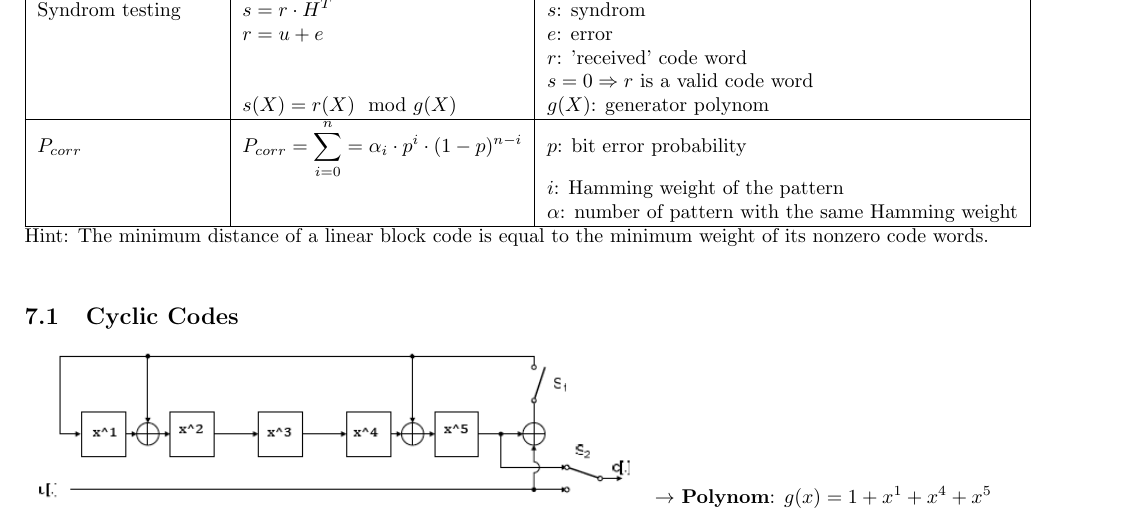
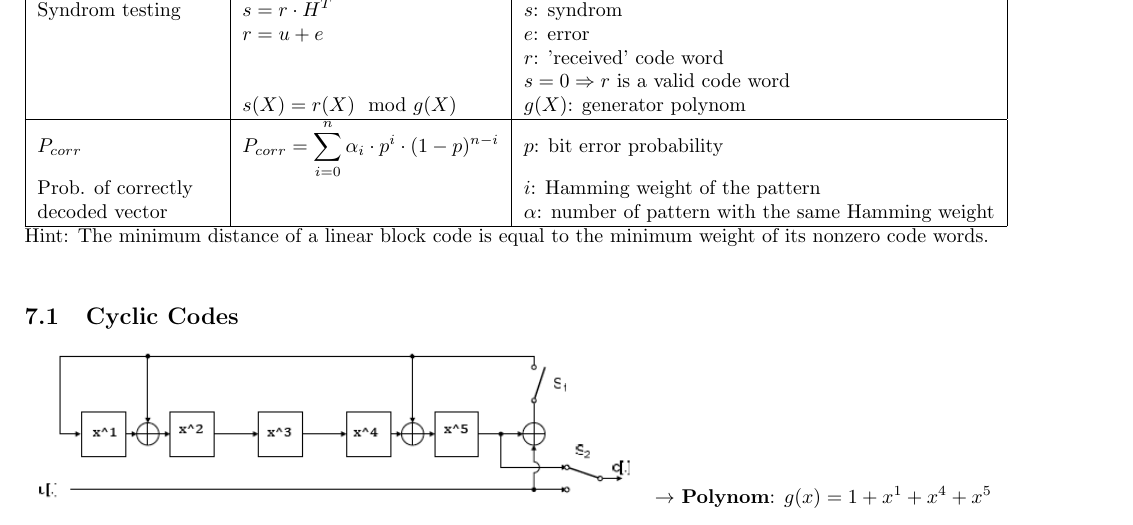
Before and after one commit to HSR-Stud/CryptCod, a LaTeX document (CryptCod.tex, which reads files/block_codes.tex): part of page 9 of 12, cut so that both start at the same text. Compiled offline with pdfLaTeX.

Commit message:
Small correction in probability formula Pcorr

```diff
--- a/files/block_codes.tex
+++ b/files/block_codes.tex
@@ -41,9 +41,9 @@ Definitions:\\
 						&						&	$s=0 \Rightarrow r$ is a valid code word \\
 						&	$s(X)=r(X)\mod g(X)$	& $g(X)$: generator polynom \\
 	\hline
-	$P_{corr}$			&	$P_{corr}=\displaystyle\sum_{i=0}^{n}=\alpha_i \cdot p^i \cdot (1-p)^{n-i}$		& $p$: bit error probability\\
-						&																					& $i$: Hamming weight of the pattern\\
-						&																					& $\alpha$: number of pattern with the same Hamming weight\\
+	$P_{corr}$			&	$P_{corr}=\displaystyle\sum_{i=0}^{n} \alpha_i \cdot p^i \cdot (1-p)^{n-i}$		& $p$: bit error probability\\
+	Prob. of correctly	&																					& $i$: Hamming weight of the pattern\\
+	decoded vector		&																					& $\alpha$: number of pattern with the same Hamming weight\\
 	\hline
 \end{tabular}\\
 Hint: The minimum distance of a linear block code is equal to the minimum weight of its nonzero code words.\\
```
